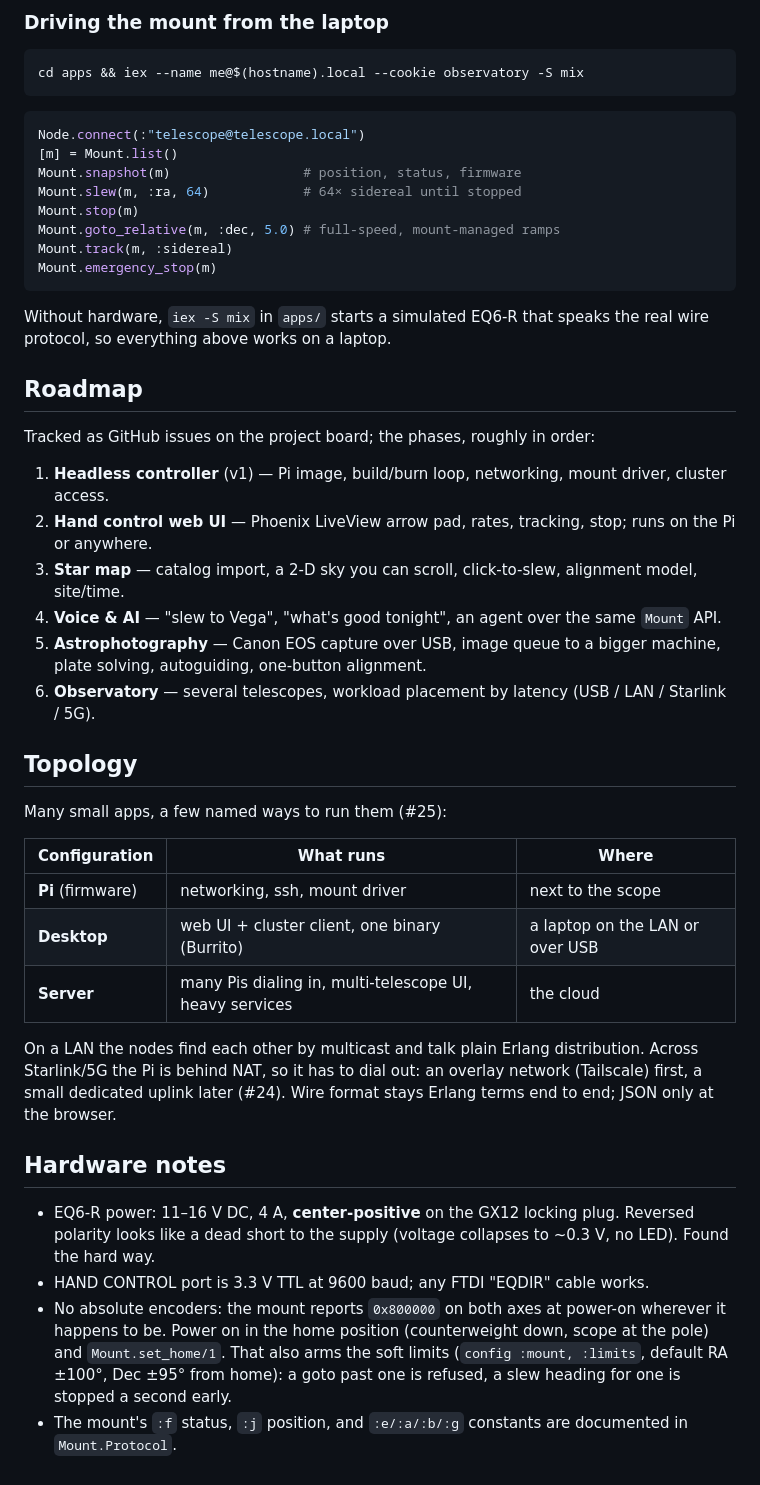
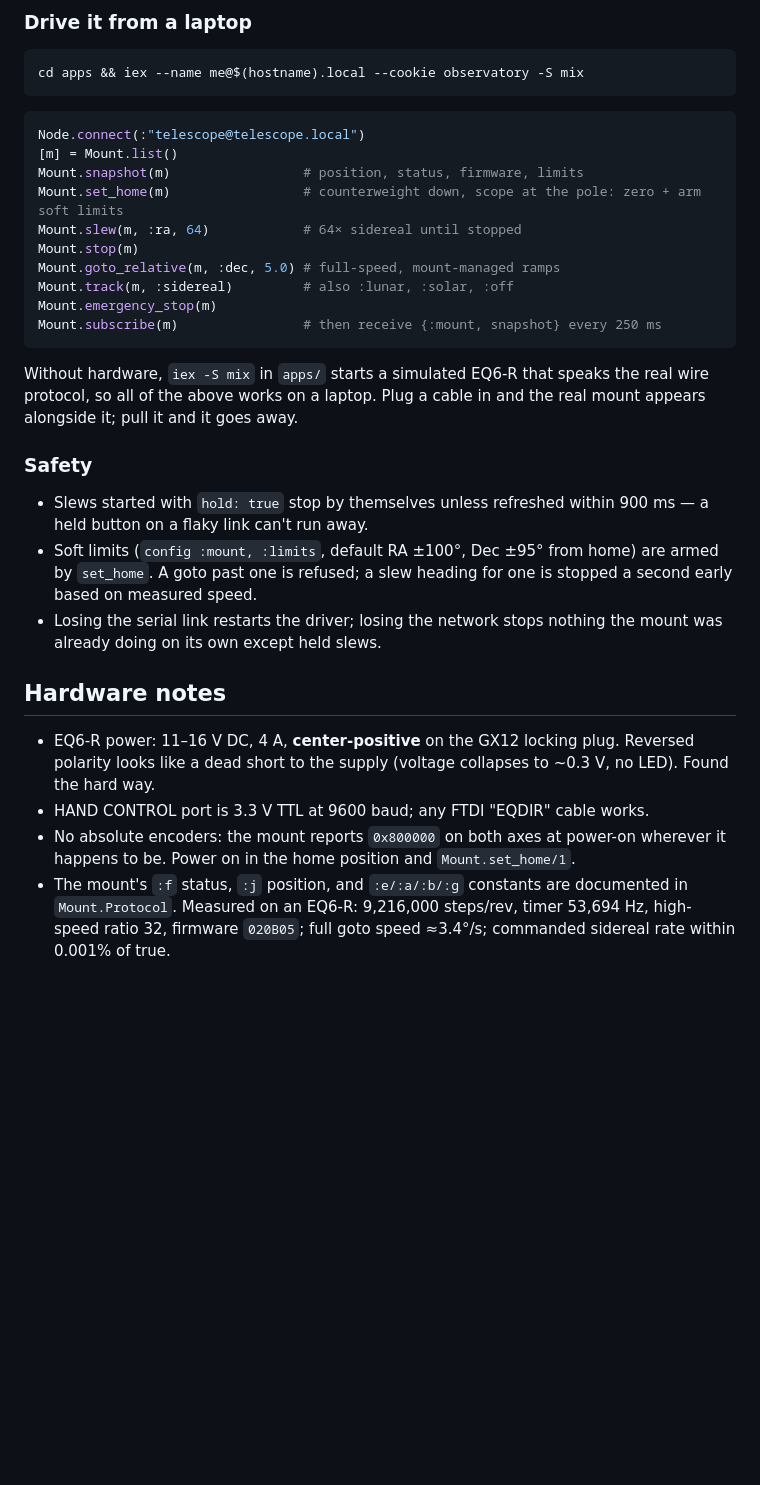
Before and after one commit to bradgessler/observatory, a Markdown page: README.md, the part around one of its changes. GitHub-like rendering; blank space fills up the shorter version.

````diff
--- a/README.md
+++ b/README.md
@@ -87,5 +60,5 @@ move the mount. Heavier work lives elsewhere and talks to it over the cluster.
 
-### Driving the mount from the laptop
+### Drive it from a laptop
 
 ```sh
 cd apps && iex --name me@$(hostname).local --cookie observatory -S mix
@@ -94,42 +67,29 @@ cd apps && iex --name me@$(hostname).local --cookie observatory -S mix
 ```elixir
 Node.connect(:"telescope@telescope.local")
 [m] = Mount.list()
-Mount.snapshot(m)                 # position, status, firmware
+Mount.snapshot(m)                 # position, status, firmware, limits
+Mount.set_home(m)                 # counterweight down, scope at the pole: zero + arm soft limits
 Mount.slew(m, :ra, 64)            # 64× sidereal until stopped
 Mount.stop(m)
 Mount.goto_relative(m, :dec, 5.0) # full-speed, mount-managed ramps
-Mount.track(m, :sidereal)
+Mount.track(m, :sidereal)         # also :lunar, :solar, :off
 Mount.emergency_stop(m)
+Mount.subscribe(m)                # then receive {:mount, snapshot} every 250 ms
 ```
 
 Without hardware, `iex -S mix` in `apps/` starts a simulated EQ6-R that speaks
-the real wire protocol, so everything above works on a laptop.
+the real wire protocol, so all of the above works on a laptop. Plug a cable in
+and the real mount appears alongside it; pull it and it goes away.
 
-## Roadmap
+### Safety
 
-Tracked as GitHub issues on the project board; the phases, roughly in order:
-
-1. **Headless controller** (v1) — Pi image, build/burn loop, networking, mount driver, cluster access.
-2. **Hand control web UI** — Phoenix LiveView arrow pad, rates, tracking, stop; runs on the Pi or anywhere.
-3. **Star map** — catalog import, a 2‑D sky you can scroll, click-to-slew, alignment model, site/time.
-4. **Voice & AI** — "slew to Vega", "what's good tonight", an agent over the same `Mount` API.
-5. **Astrophotography** — Canon EOS capture over USB, image queue to a bigger machine, plate solving, autoguiding, one-button alignment.
-6. **Observatory** — several telescopes, workload placement by latency (USB / LAN / Starlink / 5G).
-
-## Topology
-
-Many small apps, a few named ways to run them (#25):
-
-| Configuration | What runs | Where |
-|---|---|---|
-| **Pi** (firmware) | networking, ssh, mount driver | next to the scope |
-| **Desktop** | web UI + cluster client, one binary (Burrito) | a laptop on the LAN or over USB |
-| **Server** | many Pis dialing in, multi-telescope UI, heavy services | the cloud |
-
-On a LAN the nodes find each other by multicast and talk plain Erlang
-distribution. Across Starlink/5G the Pi is behind NAT, so it has to dial out:
-an overlay network (Tailscale) first, a small dedicated uplink later (#24).
-Wire format stays Erlang terms end to end; JSON only at the browser.
+* Slews started with `hold: true` stop by themselves unless refreshed within
+  900 ms — a held button on a flaky link can't run away.
+* Soft limits (`config :mount, :limits`, default RA ±100°, Dec ±95° from home)
+  are armed by `set_home`. A goto past one is refused; a slew heading for one
+  is stopped a second early based on measured speed.
+* Losing the serial link restarts the driver; losing the network stops nothing
+  the mount was already doing on its own except held slews.
 
 ## Hardware notes
 
@@ -138,9 +98,8 @@ Wire format stays Erlang terms end to end; JSON only at the browser.
   ~0.3 V, no LED). Found the hard way.
 * HAND CONTROL port is 3.3 V TTL at 9600 baud; any FTDI "EQDIR" cable works.
 * No absolute encoders: the mount reports `0x800000` on both axes at power-on
-  wherever it happens to be. Power on in the home position (counterweight
-  down, scope at the pole) and `Mount.set_home/1`. That also arms the soft
-  limits (`config :mount, :limits`, default RA ±100°, Dec ±95° from home): a
-  goto past one is refused, a slew heading for one is stopped a second early.
+  wherever it happens to be. Power on in the home position and `Mount.set_home/1`.
 * The mount's `:f` status, `:j` position, and `:e/:a/:b/:g` constants are
-  documented in `Mount.Protocol`.
+  documented in `Mount.Protocol`. Measured on an EQ6-R: 9,216,000 steps/rev,
+  timer 53,694 Hz, high-speed ratio 32, firmware `020B05`; full goto speed
+  ≈3.4°/s; commanded sidereal rate within 0.001% of true.
````
Also changed, not shown: other parts of README.md (+33 -60 lines).
